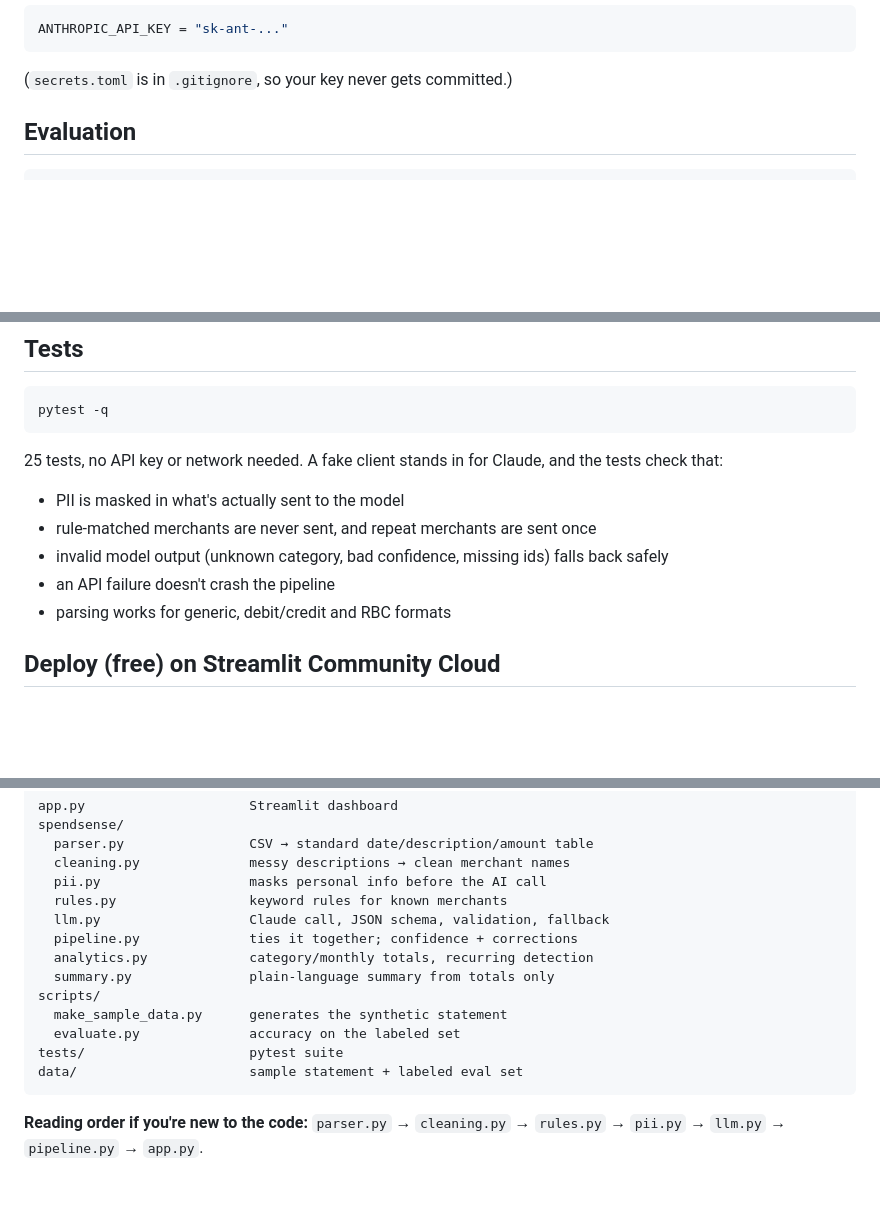
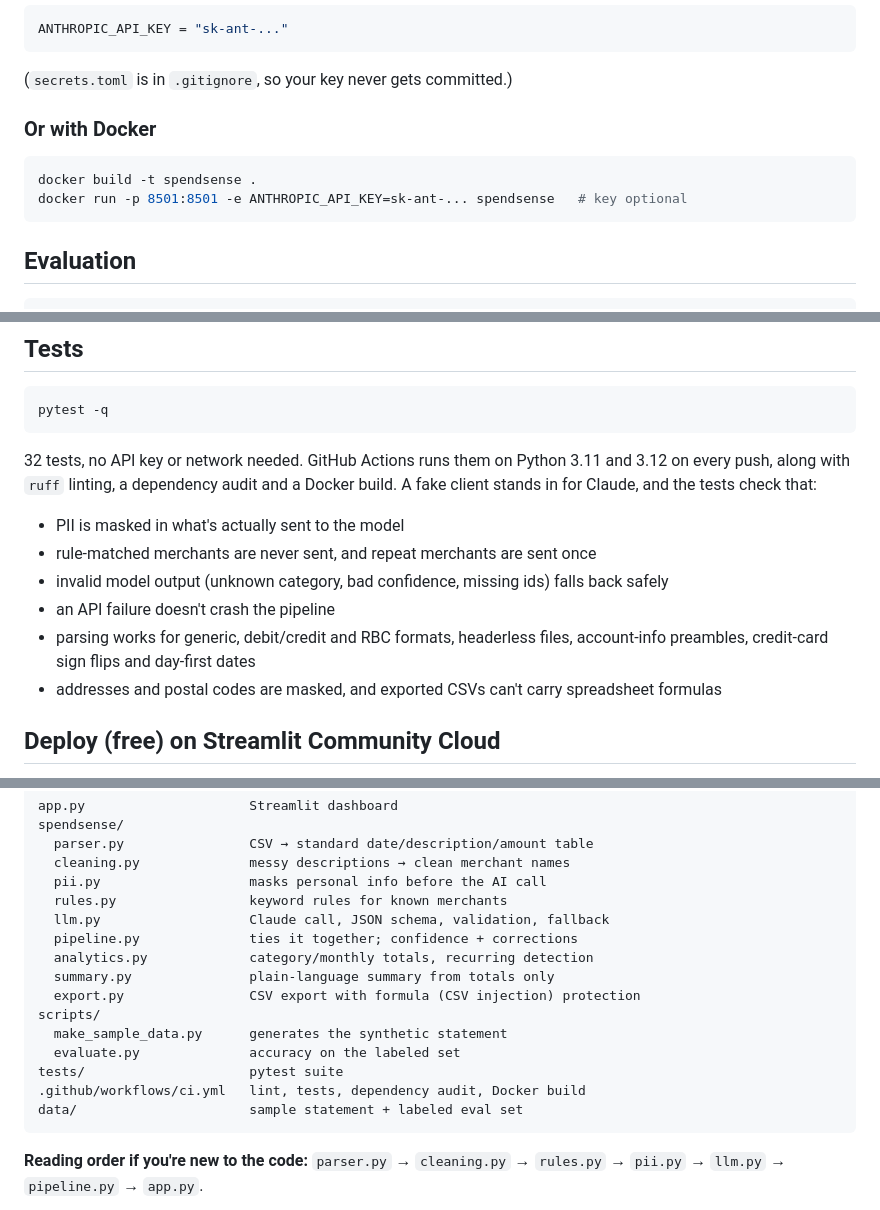
Before and after one commit to gowthaam1/SpendSense, a Markdown page: README.md, 3 parts joined by grey strips. GitHub-like rendering; blank space fills up the shorter version.

````diff
--- a/README.md
+++ b/README.md
@@ -59,6 +71,13 @@ ANTHROPIC_API_KEY = "sk-ant-..."
 ```
 
 (`secrets.toml` is in `.gitignore`, so your key never gets committed.)
+
+### Or with Docker
+
+```bash
+docker build -t spendsense .
+docker run -p 8501:8501 -e ANTHROPIC_API_KEY=sk-ant-... spendsense   # key optional
+```
 
 ## Evaluation
 
@@ -77,12 +96,13 @@ This reports overall accuracy, how many transactions each layer handled, accurac
 pytest -q
 ```
 
-25 tests, no API key or network needed. A fake client stands in for Claude, and the tests check that:
+32 tests, no API key or network needed. GitHub Actions runs them on Python 3.11 and 3.12 on every push, along with `ruff` linting, a dependency audit and a Docker build. A fake client stands in for Claude, and the tests check that:
 - PII is masked in what's actually sent to the model
 - rule-matched merchants are never sent, and repeat merchants are sent once
 - invalid model output (unknown category, bad confidence, missing ids) falls back safely
 - an API failure doesn't crash the pipeline
-- parsing works for generic, debit/credit and RBC formats
+- parsing works for generic, debit/credit and RBC formats, headerless files, account-info preambles, credit-card sign flips and day-first dates
+- addresses and postal codes are masked, and exported CSVs can't carry spreadsheet formulas
 
 ## Deploy (free) on Streamlit Community Cloud
 
@@ -104,10 +124,12 @@ spendsense/
   pipeline.py              ties it together; confidence + corrections
   analytics.py             category/monthly totals, recurring detection
   summary.py               plain-language summary from totals only
+  export.py                CSV export with formula (CSV injection) protection
 scripts/
   make_sample_data.py      generates the synthetic statement
   evaluate.py              accuracy on the labeled set
 tests/                     pytest suite
+.github/workflows/ci.yml   lint, tests, dependency audit, Docker build
 data/                      sample statement + labeled eval set
 ```
 
````
Also changed, not shown: other parts of README.md (+18 -6 lines), docs/screenshot.png, 11 other files.
